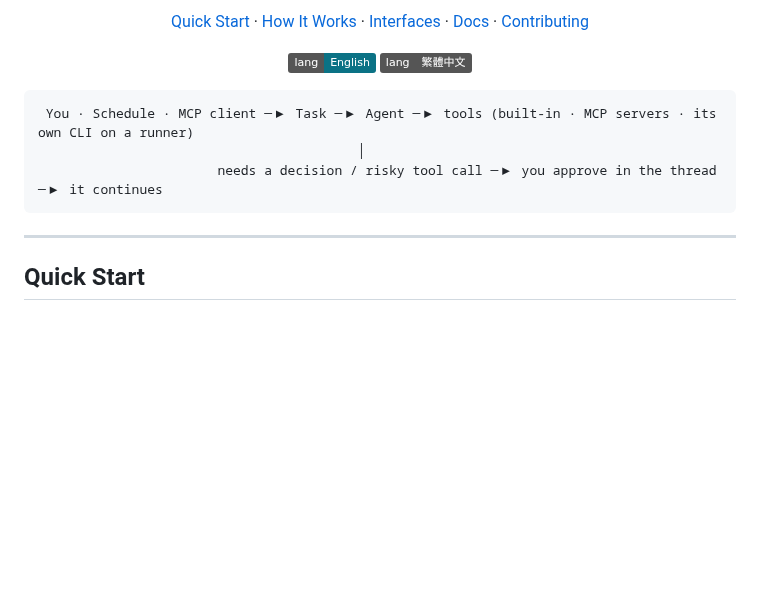
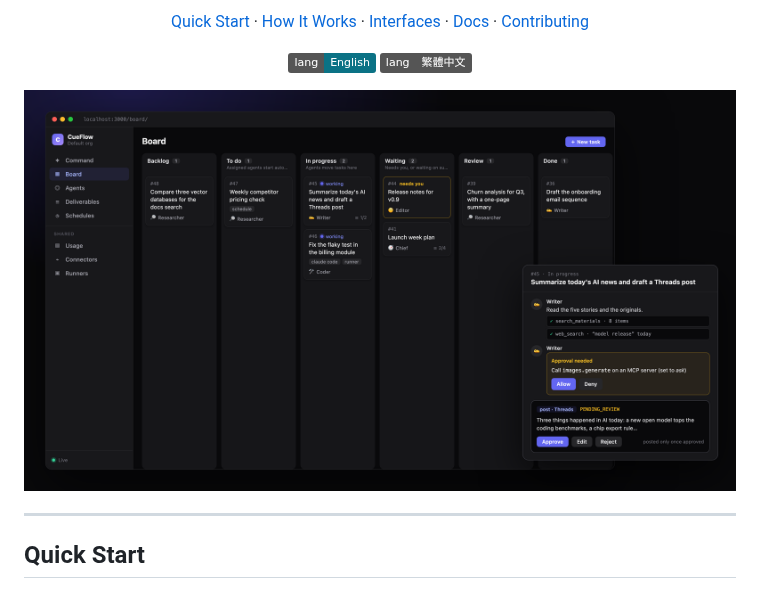
Before and after one commit to j75689/cueflow, a Markdown page: README.md, the part around the change. Drawn GitHub-style; pictures changed too: docs/screenshots/board.png (added); badges without logos; blank space fills up the shorter version.

````diff
--- a/README.md
+++ b/README.md
@@ -25,11 +25,9 @@
   <a href="README.zh-TW.md"><img src="https://img.shields.io/badge/lang-繁體中文-555" alt="繁體中文" /></a>
 </p>
 
-```
- You · Schedule · MCP client ─▶ Task ─▶ Agent ─▶ tools (built-in · MCP servers · its own CLI on a runner)
-                                         │
-                       needs a decision / risky tool call ─▶ you approve in the thread ─▶ it continues
-```
+<p align="center">
+  <img src="docs/screenshots/board.png" alt="CueFlow board with a task thread waiting for approval" width="800" />
+</p>
 
 ---
 
````
Also changed, not shown: README.zh-TW.md (+3 -5 lines).
